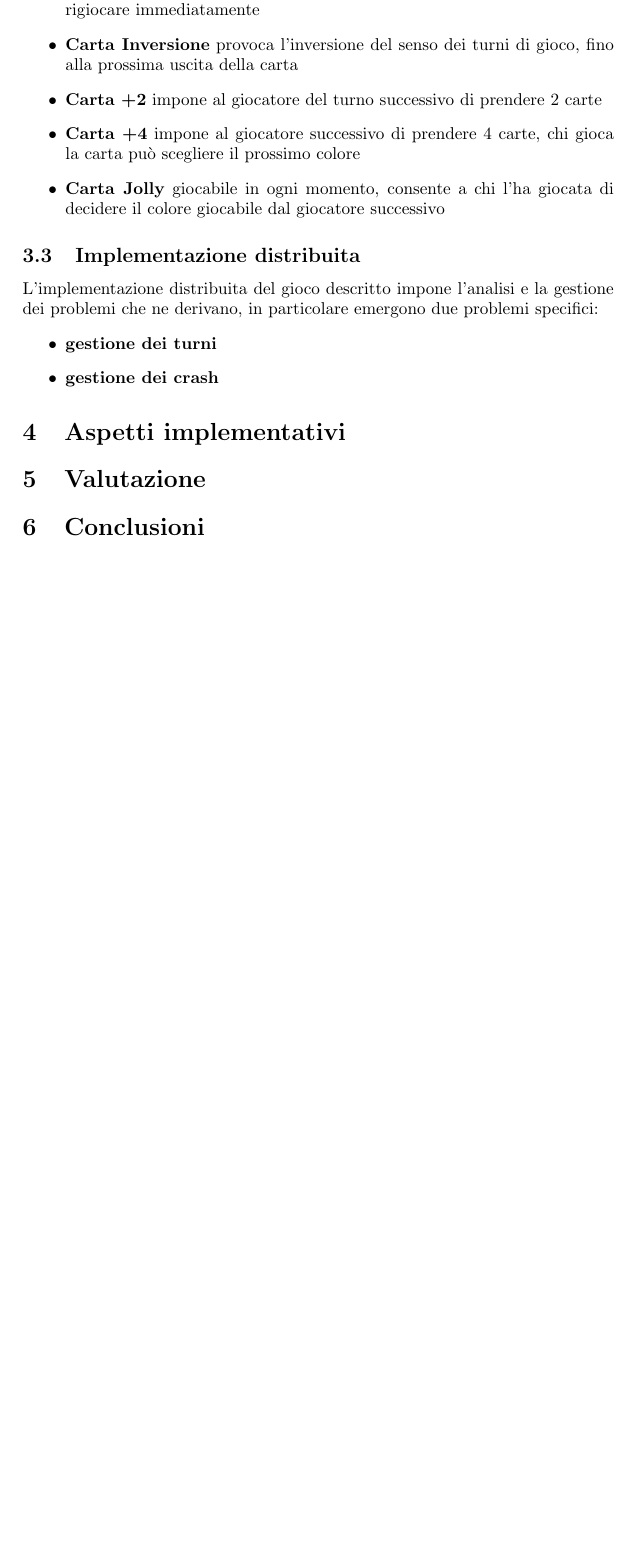
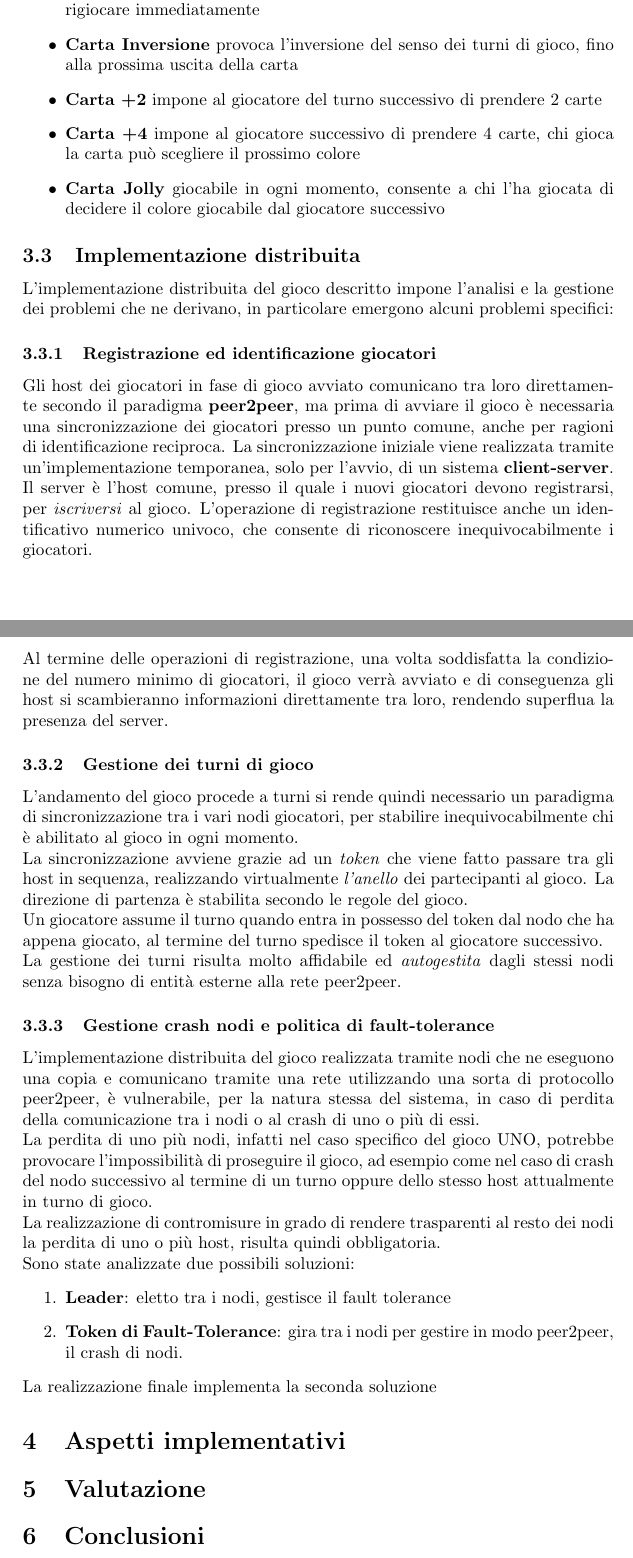
Before and after one commit to acardace/UnoGame-Distributed, a LaTeX document (relazione-progetto/relazione-progetto-sd.tex): part of page 2 of 2 before the commit and two parts of pages 2 and 3 of 3 after it, the two joined at a grey line, cut so that both start at the same text, the shorter picture padded with empty space. Compiled offline with pdfLaTeX.

Commit message:
continued

```diff
--- a/relazione-progetto/relazione-progetto-sd.tex
+++ b/relazione-progetto/relazione-progetto-sd.tex
@@ -32,11 +32,18 @@ Un giocatore può vincere una partita di UNO quando rimane senza alcuna carta in
 \end{itemize}
 
 \subsection{Implementazione distribuita}
-L'implementazione distribuita del gioco descritto impone l'analisi e la gestione dei problemi che ne derivano, in particolare emergono due problemi specifici:
-\begin{itemize}
-\item \textbf{gestione dei turni}
-\item \textbf{gestione dei crash}
-\end{itemize}
+L'implementazione distribuita del gioco descritto impone l'analisi e la gestione dei problemi che ne derivano, in particolare emergono alcuni problemi specifici:
+
+\subsubsection{Registrazione ed identificazione giocatori}
+Gli host dei giocatori in fase di gioco avviato comunicano tra loro direttamente secondo il paradigma \textbf{peer2peer}, ma prima di avviare il gioco è necessaria una sincronizzazione dei giocatori presso un punto comune, anche per ragioni di identificazione reciproca. La sincronizzazione iniziale viene realizzata tramite un'implementazione temporanea, solo per l'avvio, di un sistema \textbf{client-server}. Il server è l'host comune, presso il quale i nuovi giocatori devono registrarsi, per \textit{iscriversi} al gioco. L'operazione di registrazione restituisce anche un identificativo numerico univoco, che consente di riconoscere inequivocabilmente i giocatori. \\ Al termine delle operazioni di registrazione, una volta soddisfatta la condizione del numero minimo di giocatori, il gioco verrà avviato e di conseguenza gli host si scambieranno informazioni direttamente tra loro, rendendo superflua la presenza del server.
+
+\subsubsection{Gestione dei turni di gioco}
+L'andamento del gioco procede a turni si rende quindi necessario un paradigma di sincronizzazione tra i vari nodi giocatori, per stabilire inequivocabilmente chi è abilitato al gioco in ogni momento.\\ La sincronizzazione avviene grazie ad un \textit{token} che viene fatto passare tra gli host in sequenza, realizzando virtualmente \textit{l'anello} dei partecipanti al gioco. La direzione di partenza è stabilita secondo le regole del gioco.\\ Un giocatore assume il turno quando entra in possesso del token dal nodo che ha appena giocato, al termine del turno spedisce il token al giocatore successivo.\\
+La gestione dei turni risulta molto affidabile ed \textit{autogestita} dagli stessi nodi senza bisogno di entità esterne alla rete peer2peer.
+
+\subsubsection{Gestione crash nodi e politica di fault-tolerance}
+L'implementazione distribuita del gioco realizzata tramite nodi che ne eseguono una copia e comunicano tramite una rete utilizzando una sorta di protocollo peer2peer, è vulnerabile, per la natura stessa del sistema, in caso di perdita della comunicazione tra i nodi o al crash di uno o più di essi. \\La perdita di uno più nodi, infatti nel caso specifico del gioco UNO, potrebbe provocare l'impossibilità di proseguire il gioco, ad esempio come nel caso di crash del nodo successivo al termine di un turno oppure dello stesso host attualmente in turno di gioco.\\ La realizzazione di contromisure in grado di rendere trasparenti al resto dei nodi la perdita di uno o più host, risulta quindi obbligatoria. \\ Sono state analizzate due possibili soluzioni:\begin{enumerate}\item \textbf{Leader}: eletto tra i nodi, gestisce il fault tolerance\item \textbf{Token di Fault-Tolerance}: gira tra i nodi per gestire in modo peer2peer, il crash di nodi.\end{enumerate}\\ La realizzazione finale implementa la seconda soluzione
+
 
 \section{Aspetti implementativi}
 
```
Also changed, not shown: relazione-progetto/relazione-progetto-sd.pdf, 2 other files.
